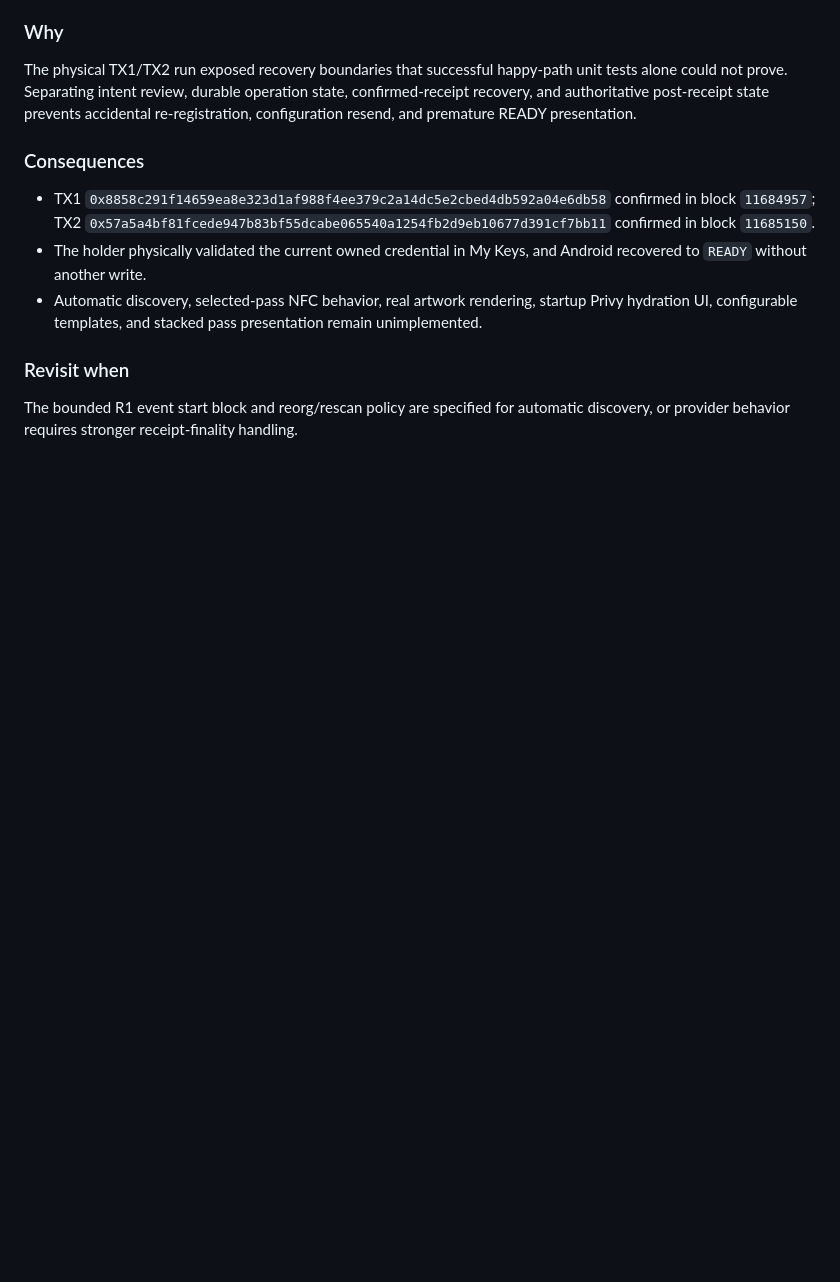
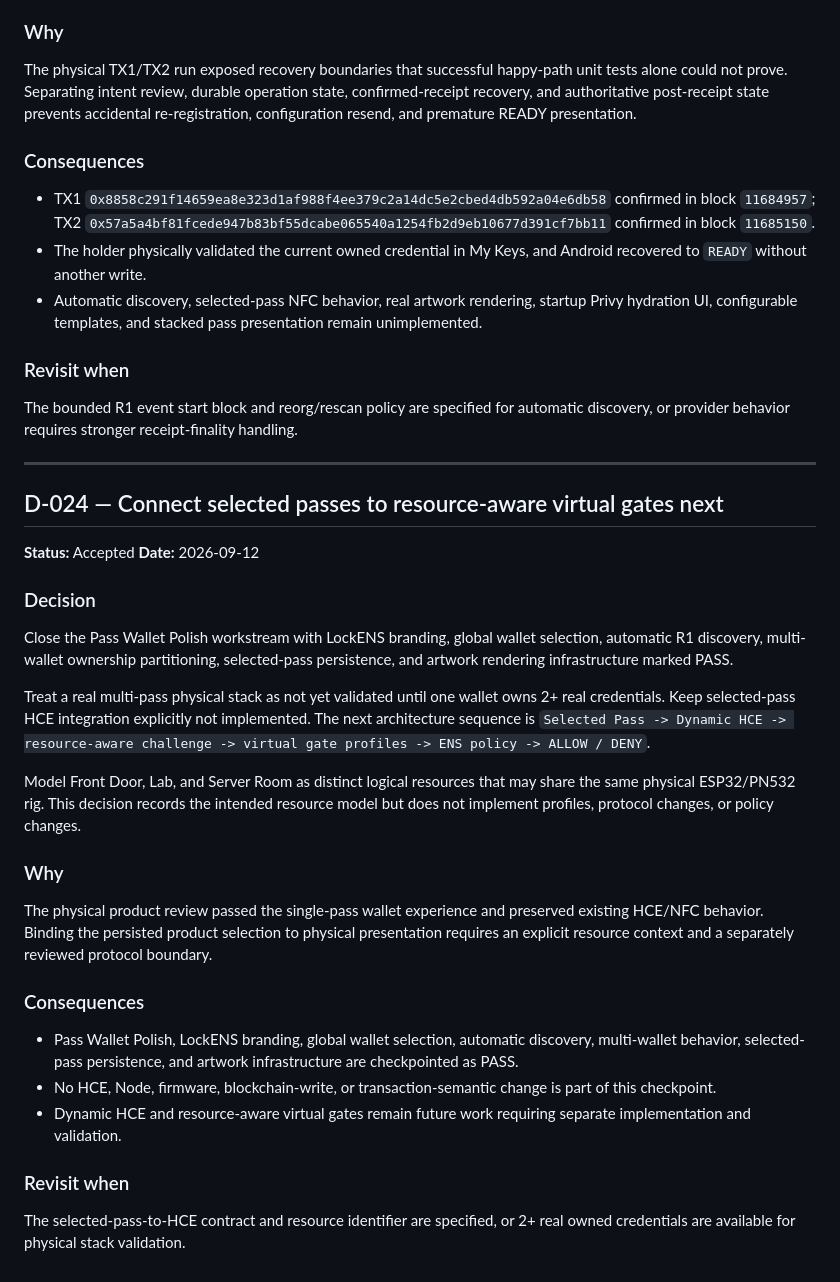
Before and after one commit to nodeXbit/ethonline-2026, a Markdown page: DECISIONS.md, the part around the change. GitHub-like rendering; blank space fills up the shorter version.

Commit message:
docs: checkpoint LockENS pass wallet polish

```diff
--- a/DECISIONS.md
+++ b/DECISIONS.md
@@ -748,3 +748,32 @@ The physical TX1/TX2 run exposed recovery boundaries that successful happy-path
 ### Revisit when
 
 The bounded R1 event start block and reorg/rescan policy are specified for automatic discovery, or provider behavior requires stronger receipt-finality handling.
+
+---
+
+## D-024 — Connect selected passes to resource-aware virtual gates next
+
+**Status:** Accepted
+**Date:** 2026-09-12
+
+### Decision
+
+Close the Pass Wallet Polish workstream with LockENS branding, global wallet selection, automatic R1 discovery, multi-wallet ownership partitioning, selected-pass persistence, and artwork rendering infrastructure marked PASS.
+
+Treat a real multi-pass physical stack as not yet validated until one wallet owns 2+ real credentials. Keep selected-pass HCE integration explicitly not implemented. The next architecture sequence is `Selected Pass -> Dynamic HCE -> resource-aware challenge -> virtual gate profiles -> ENS policy -> ALLOW / DENY`.
+
+Model Front Door, Lab, and Server Room as distinct logical resources that may share the same physical ESP32/PN532 rig. This decision records the intended resource model but does not implement profiles, protocol changes, or policy changes.
+
+### Why
+
+The physical product review passed the single-pass wallet experience and preserved existing HCE/NFC behavior. Binding the persisted product selection to physical presentation requires an explicit resource context and a separately reviewed protocol boundary.
+
+### Consequences
+
+- Pass Wallet Polish, LockENS branding, global wallet selection, automatic discovery, multi-wallet behavior, selected-pass persistence, and artwork infrastructure are checkpointed as PASS.
+- No HCE, Node, firmware, blockchain-write, or transaction-semantic change is part of this checkpoint.
+- Dynamic HCE and resource-aware virtual gates remain future work requiring separate implementation and validation.
+
+### Revisit when
+
+The selected-pass-to-HCE contract and resource identifier are specified, or 2+ real owned credentials are available for physical stack validation.
```
Also changed, not shown: STATUS.md (+29 -12 lines), WORKLOG.md (+11 -0 lines).
